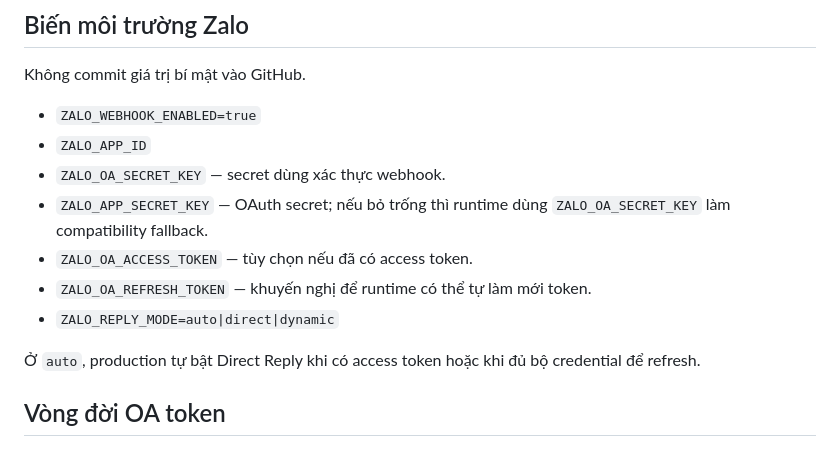
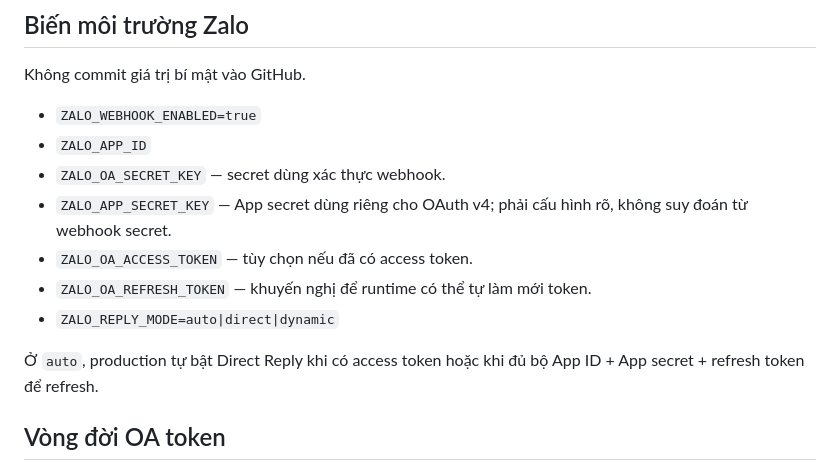
Before and after one commit to daikacung-max/cax-pongdrang-ai-webhook, a Markdown page: docs/OPERATIONS.md, the part around the change. Rendered like a GitHub page.

Commit message:
docs: keep webhook and OAuth secrets distinct

```diff
--- a/docs/OPERATIONS.md
+++ b/docs/OPERATIONS.md
@@ -35,12 +35,12 @@ Không commit giá trị bí mật vào GitHub.
 - `ZALO_WEBHOOK_ENABLED=true`
 - `ZALO_APP_ID`
 - `ZALO_OA_SECRET_KEY` — secret dùng xác thực webhook.
-- `ZALO_APP_SECRET_KEY` — OAuth secret; nếu bỏ trống thì runtime dùng `ZALO_OA_SECRET_KEY` làm compatibility fallback.
+- `ZALO_APP_SECRET_KEY` — App secret dùng riêng cho OAuth v4; phải cấu hình rõ, không suy đoán từ webhook secret.
 - `ZALO_OA_ACCESS_TOKEN` — tùy chọn nếu đã có access token.
 - `ZALO_OA_REFRESH_TOKEN` — khuyến nghị để runtime có thể tự làm mới token.
 - `ZALO_REPLY_MODE=auto|direct|dynamic`
 
-Ở `auto`, production tự bật Direct Reply khi có access token hoặc khi đủ bộ credential để refresh.
+Ở `auto`, production tự bật Direct Reply khi có access token hoặc khi đủ bộ App ID + App secret + refresh token để refresh.
 
 ## Vòng đời OA token
 
```
